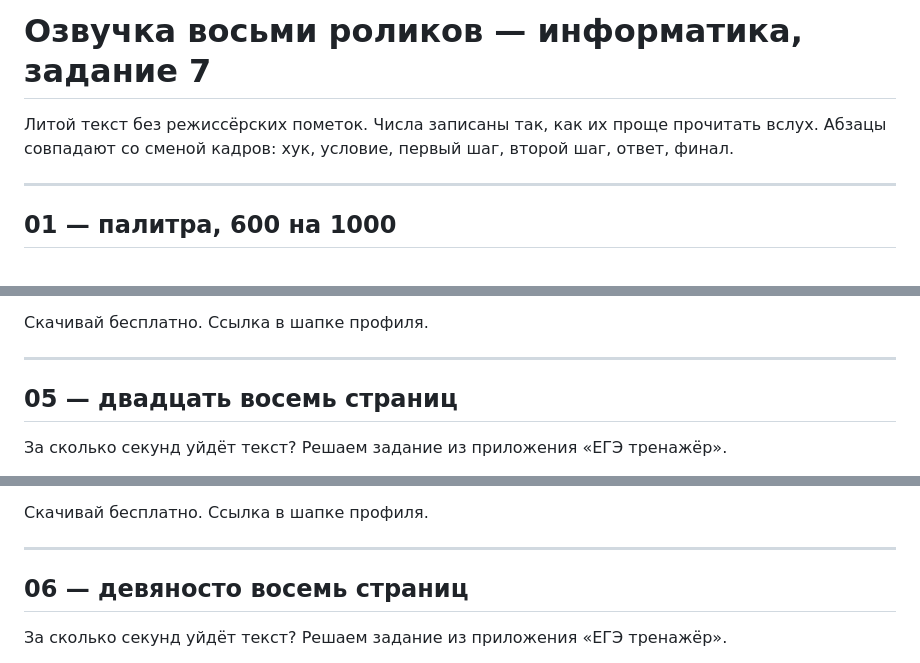
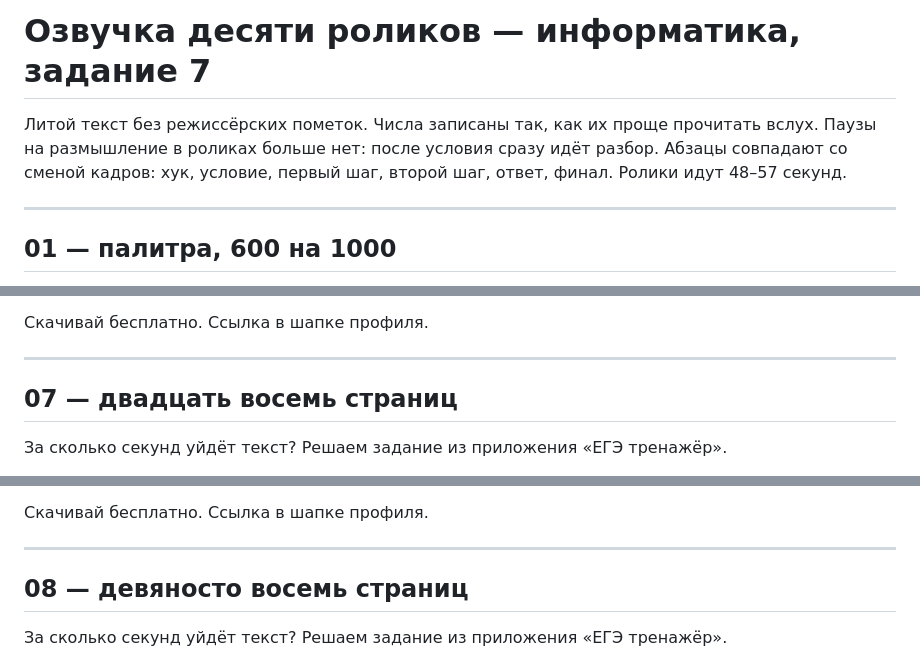
Before and after one commit to dilyafathutdinova755-lgtm/remotion-video, a Markdown page: voiceover-inf-zadanie-7.md, 3 parts joined by grey strips. Rendered like a GitHub page.

```diff
--- a/voiceover-inf-zadanie-7.md
+++ b/voiceover-inf-zadanie-7.md
@@ -1,8 +1,9 @@
-# Озвучка восьми роликов — информатика, задание 7
+# Озвучка десяти роликов — информатика, задание 7
 
 Литой текст без режиссёрских пометок. Числа записаны так, как их проще
-прочитать вслух. Абзацы совпадают со сменой кадров: хук, условие, первый шаг,
-второй шаг, ответ, финал.
+прочитать вслух. Паузы на размышление в роликах больше нет: после условия сразу
+идёт разбор. Абзацы совпадают со сменой кадров: хук, условие, первый шаг,
+второй шаг, ответ, финал. Ролики идут 48–57 секунд.
 
 ---
 
@@ -104,7 +157,7 @@
 
 ---
 
-## 05 — двадцать восемь страниц
+## 07 — двадцать восемь страниц
 
 За сколько секунд уйдёт текст? Решаем задание из приложения «ЕГЭ тренажёр».
 
@@ -127,7 +180,7 @@
 
 ---
 
-## 06 — девяносто восемь страниц
+## 08 — девяносто восемь страниц
 
 За сколько секунд уйдёт текст? Решаем задание из приложения «ЕГЭ тренажёр».
 
```
Also changed, not shown: other parts of voiceover-inf-zadanie-7.md (+58 -6 lines).
